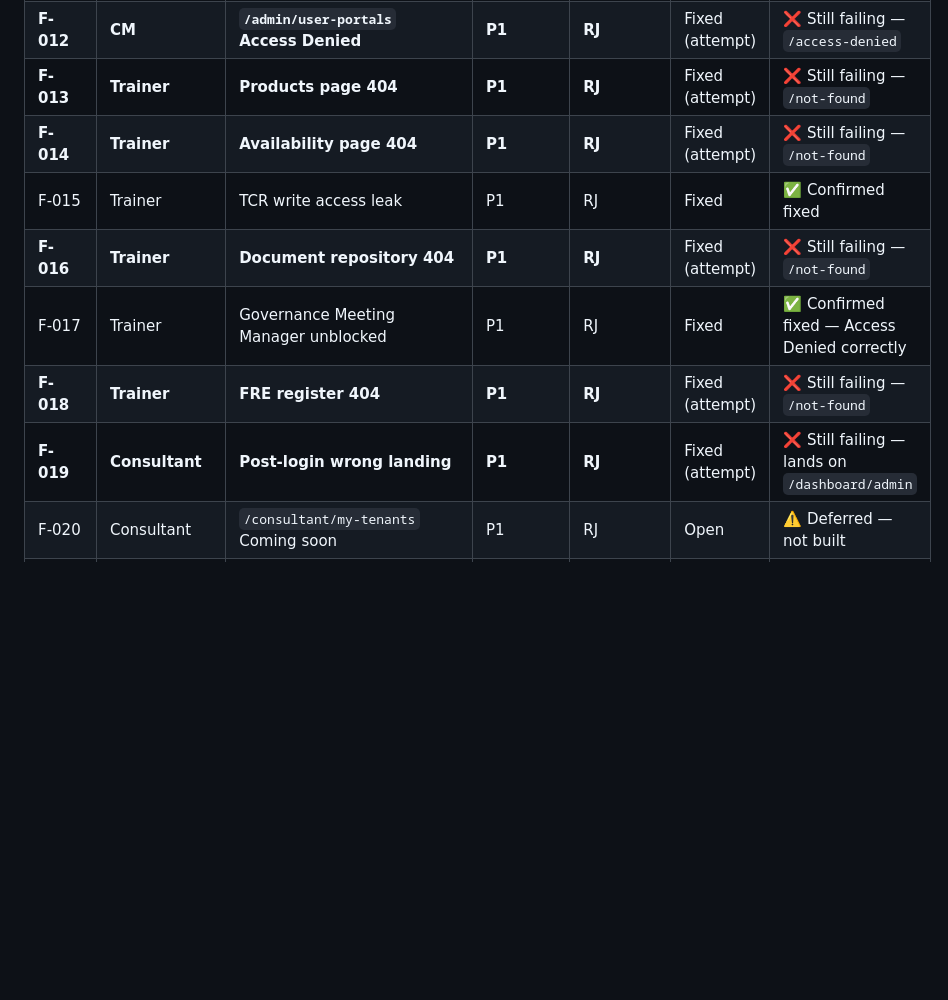
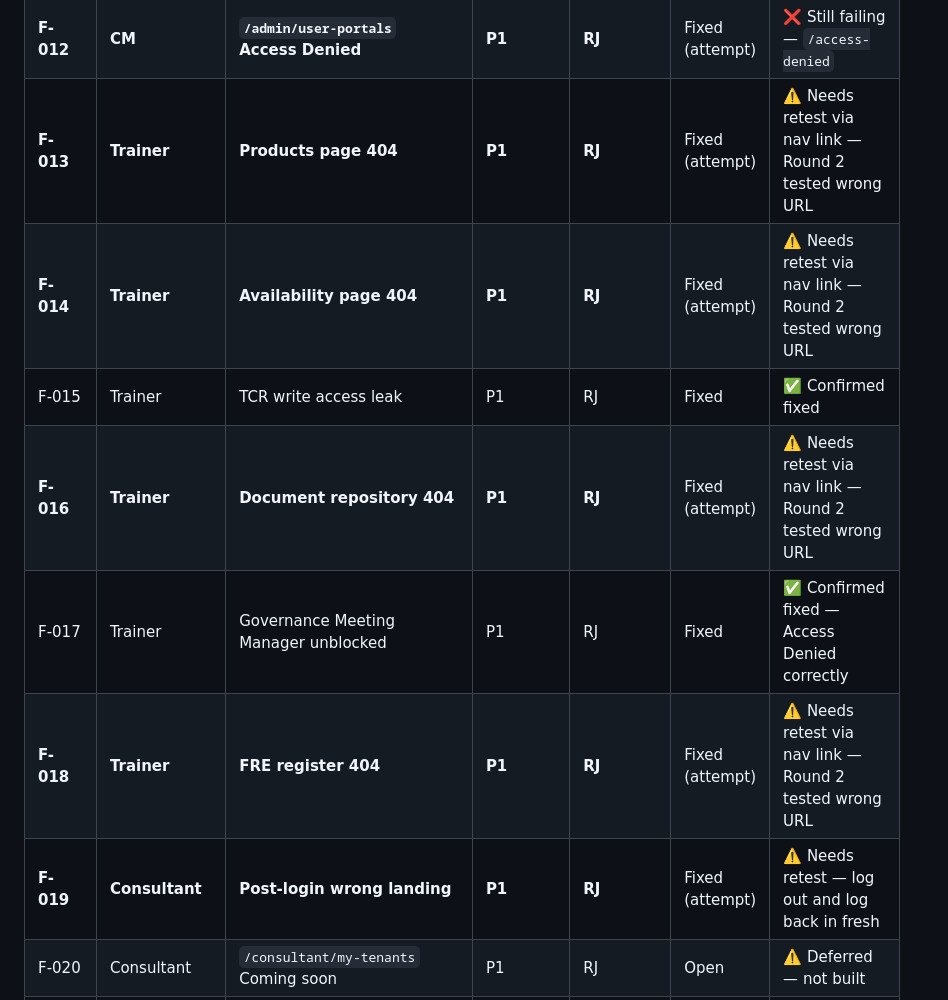
Before and after one commit to ComplyHub-ai/complyhub-kb, a Markdown page: reference/seed-qa-findings.md, the part around the change. Rendered like a GitHub page; blank space fills up the shorter version.

```diff
--- a/reference/seed-qa-findings.md
+++ b/reference/seed-qa-findings.md
@@ -40,13 +40,13 @@ Owner guide:
 | **F-010** | **CM** | **PDR register — no Add button** | **P1** | **RJ** | Fixed (attempt) | ❌ Still failing — CM still read-only |
 | **F-011** | **CM** | **`/settings/users-management` 404** | **P1** | **RJ** | Fixed (attempt) | ❌ Still failing — `/not-found` |
 | **F-012** | **CM** | **`/admin/user-portals` Access Denied** | **P1** | **RJ** | Fixed (attempt) | ❌ Still failing — `/access-denied` |
-| **F-013** | **Trainer** | **Products page 404** | **P1** | **RJ** | Fixed (attempt) | ❌ Still failing — `/not-found` |
-| **F-014** | **Trainer** | **Availability page 404** | **P1** | **RJ** | Fixed (attempt) | ❌ Still failing — `/not-found` |
+| **F-013** | **Trainer** | **Products page 404** | **P1** | **RJ** | Fixed (attempt) | ⚠️ Needs retest via nav link — Round 2 tested wrong URL |
+| **F-014** | **Trainer** | **Availability page 404** | **P1** | **RJ** | Fixed (attempt) | ⚠️ Needs retest via nav link — Round 2 tested wrong URL |
 | F-015 | Trainer | TCR write access leak | P1 | RJ | Fixed | ✅ Confirmed fixed |
-| **F-016** | **Trainer** | **Document repository 404** | **P1** | **RJ** | Fixed (attempt) | ❌ Still failing — `/not-found` |
+| **F-016** | **Trainer** | **Document repository 404** | **P1** | **RJ** | Fixed (attempt) | ⚠️ Needs retest via nav link — Round 2 tested wrong URL |
 | F-017 | Trainer | Governance Meeting Manager unblocked | P1 | RJ | Fixed | ✅ Confirmed fixed — Access Denied correctly |
-| **F-018** | **Trainer** | **FRE register 404** | **P1** | **RJ** | Fixed (attempt) | ❌ Still failing — `/not-found` |
-| **F-019** | **Consultant** | **Post-login wrong landing** | **P1** | **RJ** | Fixed (attempt) | ❌ Still failing — lands on `/dashboard/admin` |
+| **F-018** | **Trainer** | **FRE register 404** | **P1** | **RJ** | Fixed (attempt) | ⚠️ Needs retest via nav link — Round 2 tested wrong URL |
+| **F-019** | **Consultant** | **Post-login wrong landing** | **P1** | **RJ** | Fixed (attempt) | ⚠️ Needs retest — log out and log back in fresh |
 | F-020 | Consultant | `/consultant/my-tenants` Coming soon | P1 | RJ | Open | ⚠️ Deferred — not built |
 | F-021 | Consultant | T2 PDR cross-tenant leak (P0) | P0 | RJ | Fixed | ✅ Confirmed fixed — 2 T2 records only, no T1 bleed |
 | F-022 | Consultant | Consultant sub-pages Coming soon | P1 | RJ | Open | ⚠️ Deferred — not built |
```
Also changed, not shown: reference/seed-qa-checklist.md (+16 -5 lines).
